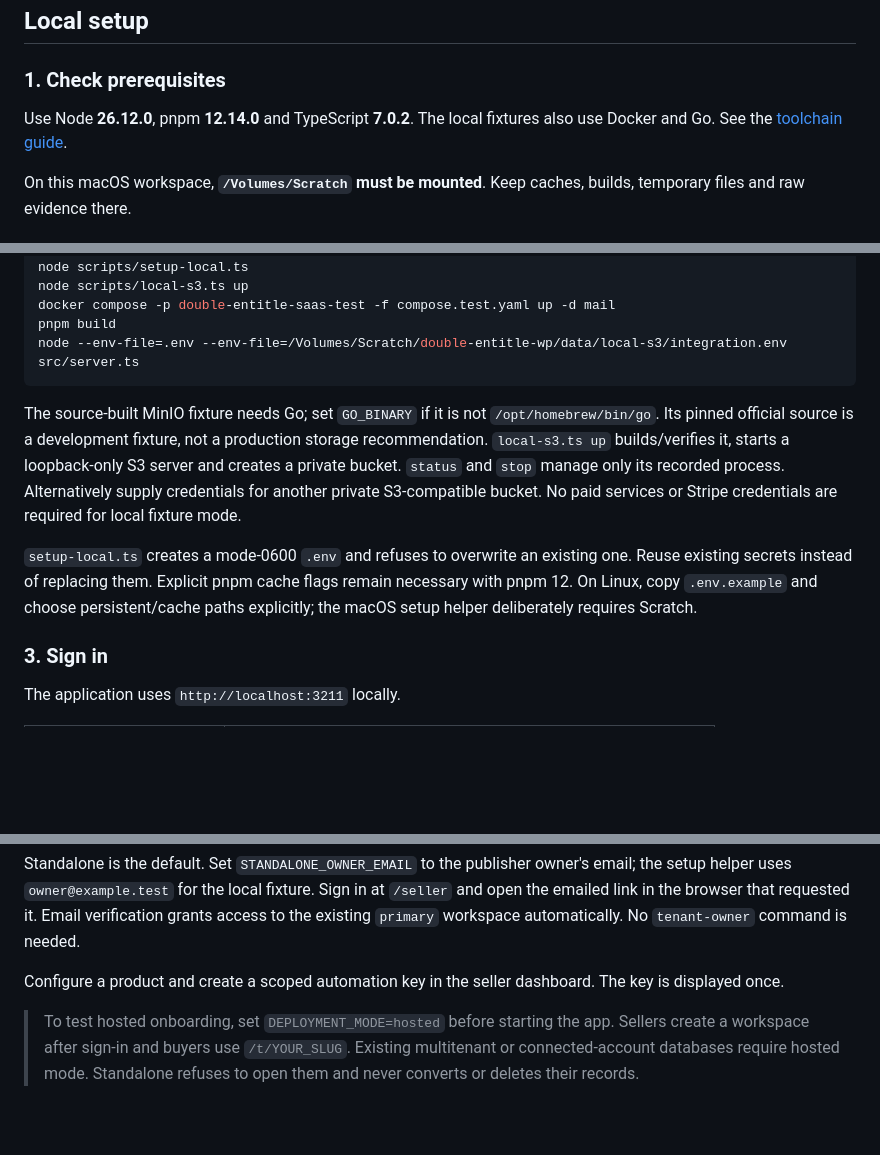
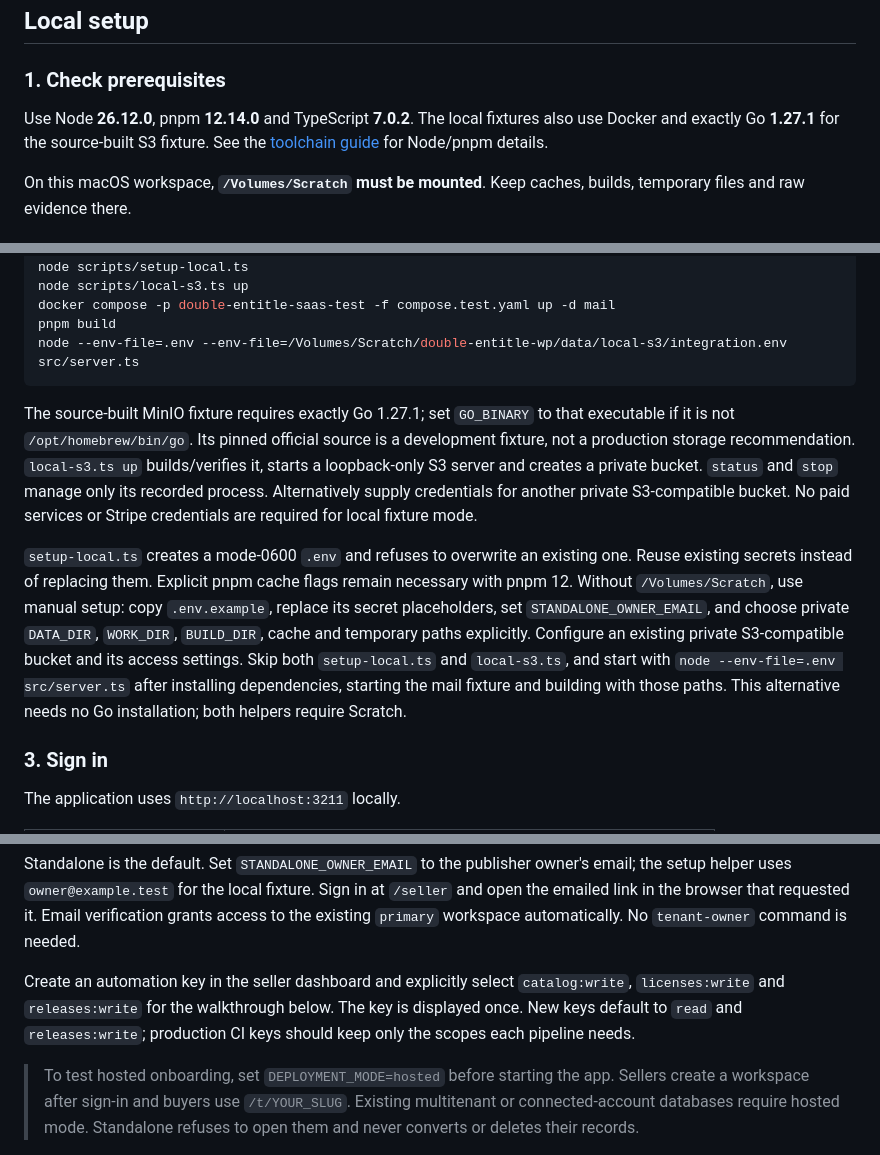
Before and after one commit to doublesharp/entitle, a Markdown page: README.md, 3 parts joined by grey strips. Rendered like a GitHub page; blank space fills up the shorter version.

Commit message:
docs: correct local setup prerequisites and API key scopes
Document the exact local S3 Go version, manual setup without Scratch, and the permissions required by the CLI walkthrough.

````diff
--- a/README.md
+++ b/README.md
@@ -103,7 +103,8 @@ your own products; see [License](#license).
 ### 1. Check prerequisites
 
 Use Node **26.12.0**, pnpm **12.14.0** and TypeScript **7.0.2**. The local
-fixtures also use Docker and Go. See the [toolchain guide](docs/toolchain.md).
+fixtures also use Docker and exactly Go **1.27.1** for the source-built S3
+fixture. See the [toolchain guide](docs/toolchain.md) for Node/pnpm details.
 
 On this macOS workspace, **`/Volumes/Scratch` must be mounted**. Keep caches,
 builds, temporary files and raw evidence there.
@@ -121,9 +122,9 @@ pnpm build
 node --env-file=.env --env-file=/Volumes/Scratch/double-entitle-wp/data/local-s3/integration.env src/server.ts
 ```
 
-The source-built MinIO fixture needs Go; set `GO_BINARY` if it is not
-`/opt/homebrew/bin/go`. Its pinned official source is a development fixture, not
-a production storage recommendation. `local-s3.ts up` builds/verifies it, starts
+The source-built MinIO fixture requires exactly Go 1.27.1; set `GO_BINARY` to
+that executable if it is not `/opt/homebrew/bin/go`. Its pinned official source
+is a development fixture, not a production storage recommendation. `local-s3.ts up` builds/verifies it, starts
 a loopback-only S3 server and creates a private bucket. `status` and `stop`
 manage only its recorded process. Alternatively supply credentials for another
 private S3-compatible bucket. No paid services or Stripe credentials are
@@ -131,9 +132,14 @@ required for local fixture mode.
 
 `setup-local.ts` creates a mode-0600 `.env` and refuses to overwrite an existing
 one. Reuse existing secrets instead of replacing them. Explicit pnpm cache flags
-remain necessary with pnpm 12. On Linux, copy `.env.example` and choose
-persistent/cache paths explicitly; the macOS setup helper deliberately requires
-Scratch.
+remain necessary with pnpm 12. Without `/Volumes/Scratch`, use manual setup:
+copy `.env.example`, replace its secret placeholders, set
+`STANDALONE_OWNER_EMAIL`, and choose private `DATA_DIR`, `WORK_DIR`, `BUILD_DIR`,
+cache and temporary paths explicitly. Configure an existing private S3-compatible
+bucket and its access settings. Skip both `setup-local.ts` and `local-s3.ts`,
+and start with `node --env-file=.env src/server.ts` after installing dependencies,
+starting the mail fixture and building with those paths. This alternative needs
+no Go installation; both helpers require Scratch.
 
 ### 3. Sign in
 
@@ -153,8 +159,10 @@ at `/seller` and open the emailed link in the browser that requested it. Email
 verification grants access to the existing `primary` workspace automatically. No
 `tenant-owner` command is needed.
 
-Configure a product and create a scoped automation key in the seller dashboard.
-The key is displayed once.
+Create an automation key in the seller dashboard and explicitly select
+`catalog:write`, `licenses:write` and `releases:write` for the walkthrough below.
+The key is displayed once. New keys default to `read` and `releases:write`;
+production CI keys should keep only the scopes each pipeline needs.
 
 > To test hosted onboarding, set `DEPLOYMENT_MODE=hosted` before starting the
 > app. Sellers create a workspace after sign-in and buyers use `/t/YOUR_SLUG`.
````
